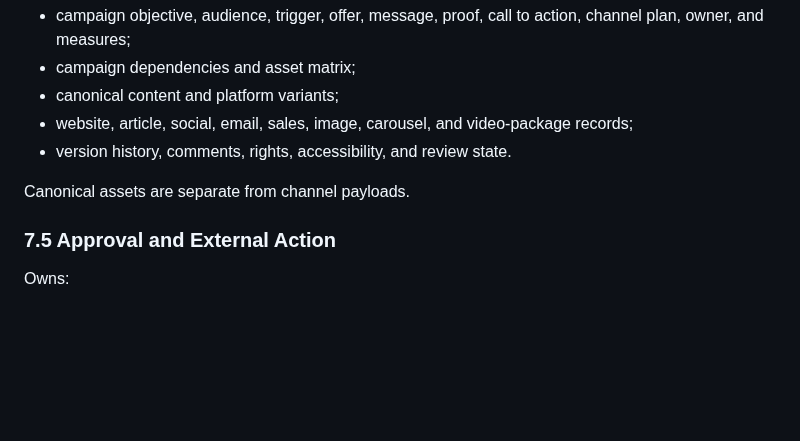
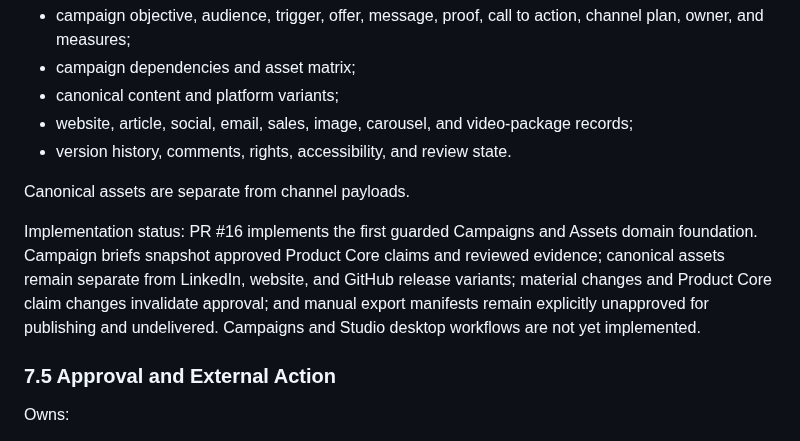
Before and after one commit to MythologIQ-Labs-LLC/Viable, a Markdown page: docs/architecture/viable-platform.md, the part around the change. Rendered like a GitHub page; blank space fills up the shorter version.

Commit message:
Record guarded campaign architecture implementation

```diff
--- a/docs/architecture/viable-platform.md
+++ b/docs/architecture/viable-platform.md
@@ -224,6 +224,8 @@ Owns:
 - version history, comments, rights, accessibility, and review state.
 
 Canonical assets are separate from channel payloads.
+
+Implementation status: PR #16 implements the first guarded Campaigns and Assets domain foundation. Campaign briefs snapshot approved Product Core claims and reviewed evidence; canonical assets remain separate from LinkedIn, website, and GitHub release variants; material changes and Product Core claim changes invalidate approval; and manual export manifests remain explicitly unapproved for publishing and undelivered. Campaigns and Studio desktop workflows are not yet implemented.
 
 ### 7.5 Approval and External Action
 
```
